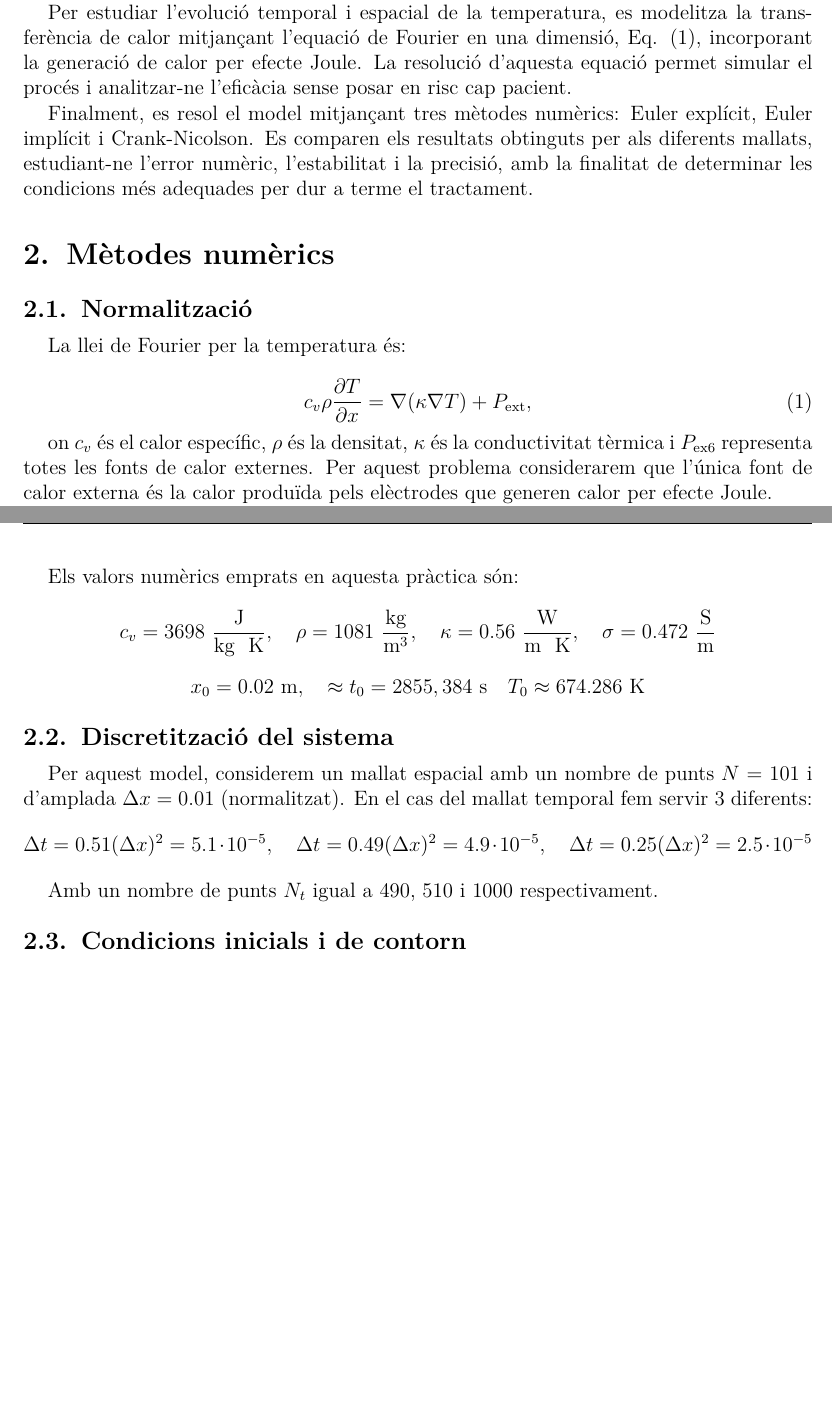
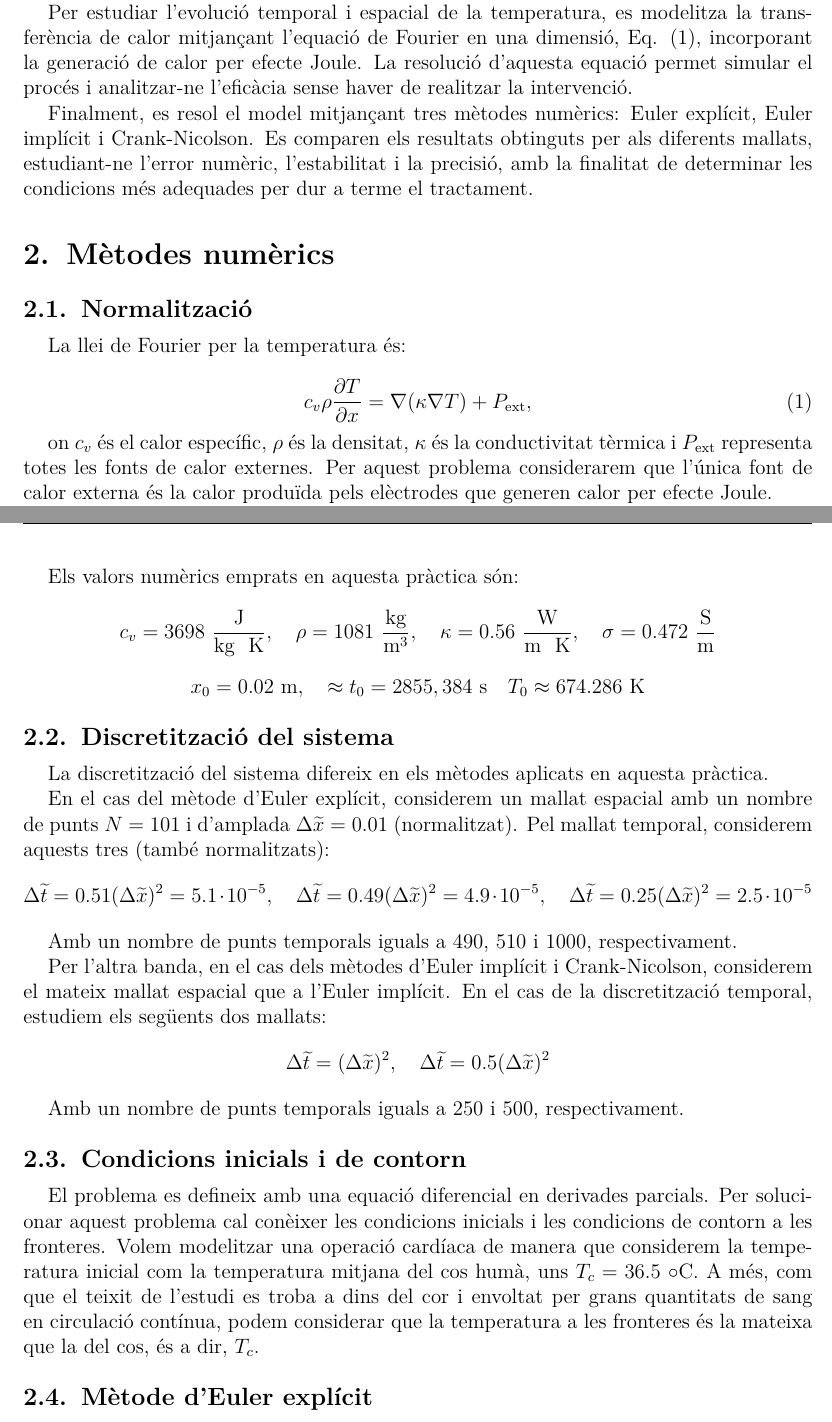
Before and after one commit to Victor-sli/Practica-1-G111, a LaTeX document (Informe_Pr1.tex): two parts of pages 3 and 4 of 4, joined at a grey line, cut so that both start at the same text, the shorter picture padded with empty space. Compiled offline with pdfLaTeX.

Commit message:
Update Informe_Pr1.tex

```diff
--- a/Informe_Pr1.tex
+++ b/Informe_Pr1.tex
@@ -255,7 +255,7 @@ temperatura a partir de la qual es poden produir fenòmens d'evaporació i altre
 
 Per estudiar l'evolució temporal i espacial de la temperatura, es modelitza la transferència de calor mitjançant l'equació de
 Fourier en una dimensió, Eq. (\ref{fourier}), incorporant la generació de calor per efecte Joule. La resolució d'aquesta equació permet
-simular el procés i analitzar-ne l'eficàcia sense posar en risc cap pacient.
+simular el procés i analitzar-ne l'eficàcia sense haver de realitzar la intervenció.
 
 Finalment, es resol el model mitjançant tres mètodes numèrics: Euler explícit, Euler implícit i Crank-Nicolson. Es comparen els
 resultats obtinguts per als diferents mallats, estudiant-ne l'error numèric, l'estabilitat i la precisió, amb la finalitat de
@@ -272,7 +272,7 @@ La llei de Fourier per la temperatura és:
     \label{fourier}
 \end{equation}
 
-on $c_v$ és el calor específic, $\rho$ és la densitat, $\kappa$ és la conductivitat tèrmica i $P_{\text{ex6}}$ representa totes
+on $c_v$ és el calor específic, $\rho$ és la densitat, $\kappa$ és la conductivitat tèrmica i $P_{\text{ext}}$ representa totes
 les fonts de calor externes. Per aquest problema considerarem que l'única font de calor externa és la calor produïda pels
 elèctrodes que generen calor per efecte Joule.
 
@@ -307,15 +307,35 @@ Els valors numèrics emprats en aquesta pràctica són:
 
 \subsection{Discretització del sistema}
 
-Per aquest model, considerem un mallat espacial amb un nombre de punts $N$ = 101 i d'amplada $\Delta x = 0.01$ (normalitzat).
-En el cas del mallat temporal fem servir 3 diferents:
+La discretització del sistema difereix en els mètodes aplicats en aquesta pràctica.
+
+En el cas del mètode d'Euler explícit, considerem un mallat espacial amb un nombre de punts $N$ = 101 i d'amplada $\Delta \widetilde{x} = 0.01$ (normalitzat).
+Pel mallat temporal, considerem aquests tres (també normalitzats):
 \begin{equation*}
-    \Delta t = 0.51 (\Delta x)^2 = 5.1 \cdot 10^{-5}, \quad \Delta t = 0.49 (\Delta x)^2 = 4.9 \cdot 10^{-5}, \quad \Delta t = 0.25 (\Delta x)^2 = 2.5 \cdot 10^{-5}
+    \Delta \widetilde{t} = 0.51 (\Delta \widetilde{x})^2 = 5.1 \cdot 10^{-5}, \quad \Delta \widetilde{t} = 0.49 (\Delta \widetilde{x})^2 = 4.9 \cdot 10^{-5}, \quad \Delta \widetilde{t} = 0.25 (\Delta \widetilde{x})^2 = 2.5 \cdot 10^{-5}
 \end{equation*}
 
-Amb un nombre de punts $N_t$ igual a 490, 510 i 1000 respectivament.
+Amb un nombre de punts temporals iguals a 490, 510 i 1000, respectivament.
+
+Per l'altra banda, en el cas dels mètodes d'Euler implícit i Crank-Nicolson, considerem el mateix mallat espacial que a l'Euler
+implícit. En el cas de la discretització temporal, estudiem els següents dos mallats:
+\begin{equation*}
+    \Delta \widetilde{t} = (\Delta \widetilde{x})^2, \quad \Delta \widetilde{t} = 0.5 (\Delta \widetilde{x})^2
+\end{equation*}
+
+Amb un nombre de punts temporals iguals a 250 i 500, respectivament.
 
 \subsection{Condicions inicials i de contorn}
+
+El problema es defineix amb una equació diferencial en derivades parcials. Per solucionar aquest problema cal conèixer les condicions
+inicials i les condicions de contorn a les fronteres. Volem modelitzar una operació cardíaca de manera que considerem la temperatura
+inicial com la temperatura mitjana del cos humà, uns $T_c = 36.5$ $\circ$C. A més, com que el teixit de l'estudi es troba a dins
+del cor i envoltat per grans quantitats de sang en circulació contínua, podem considerar que la temperatura a les fronteres és
+la mateixa que la del cos, és a dir, $T_c$.
+
+
+\subsection{Mètode d'Euler explícit}
+
 
 
 
```
